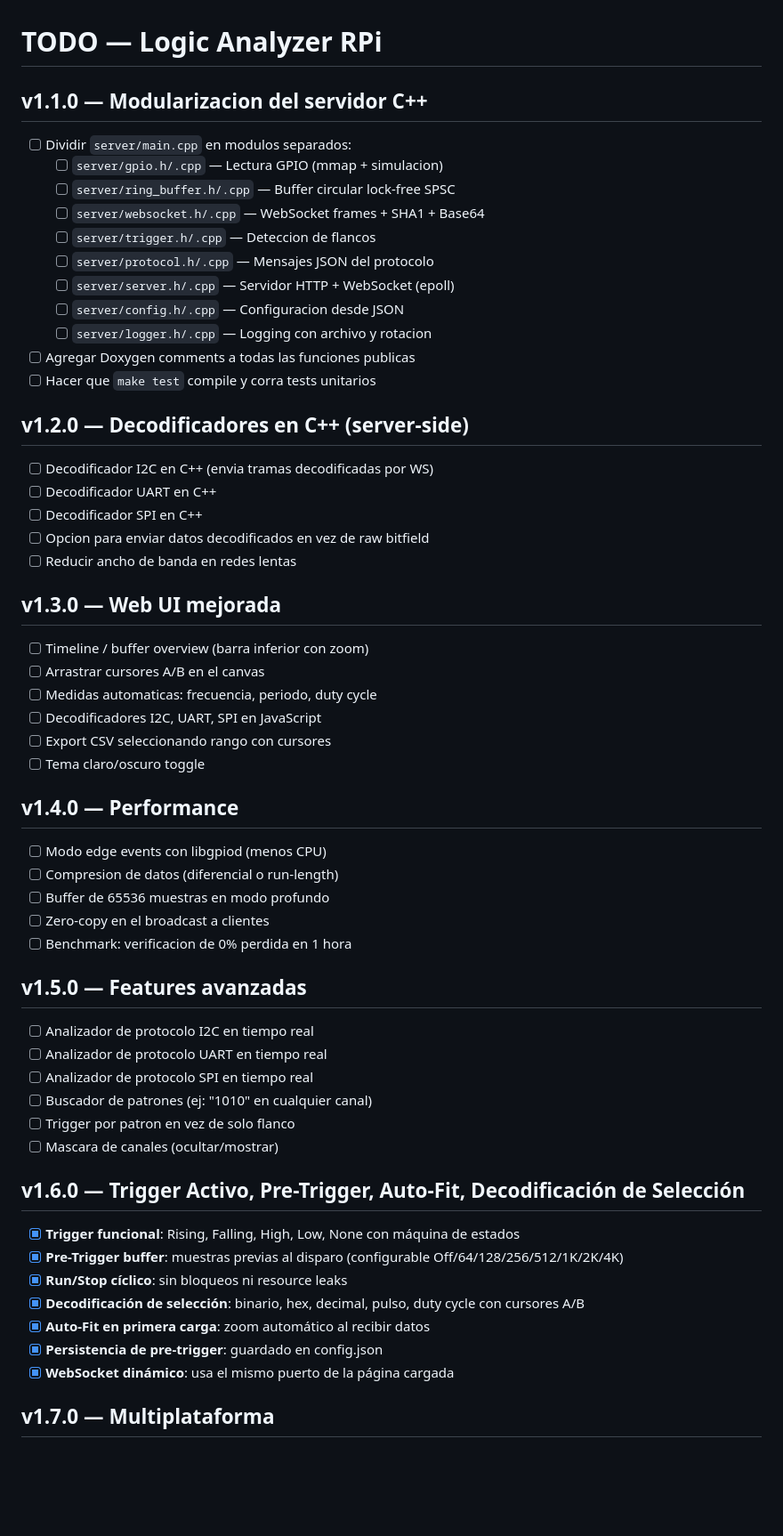
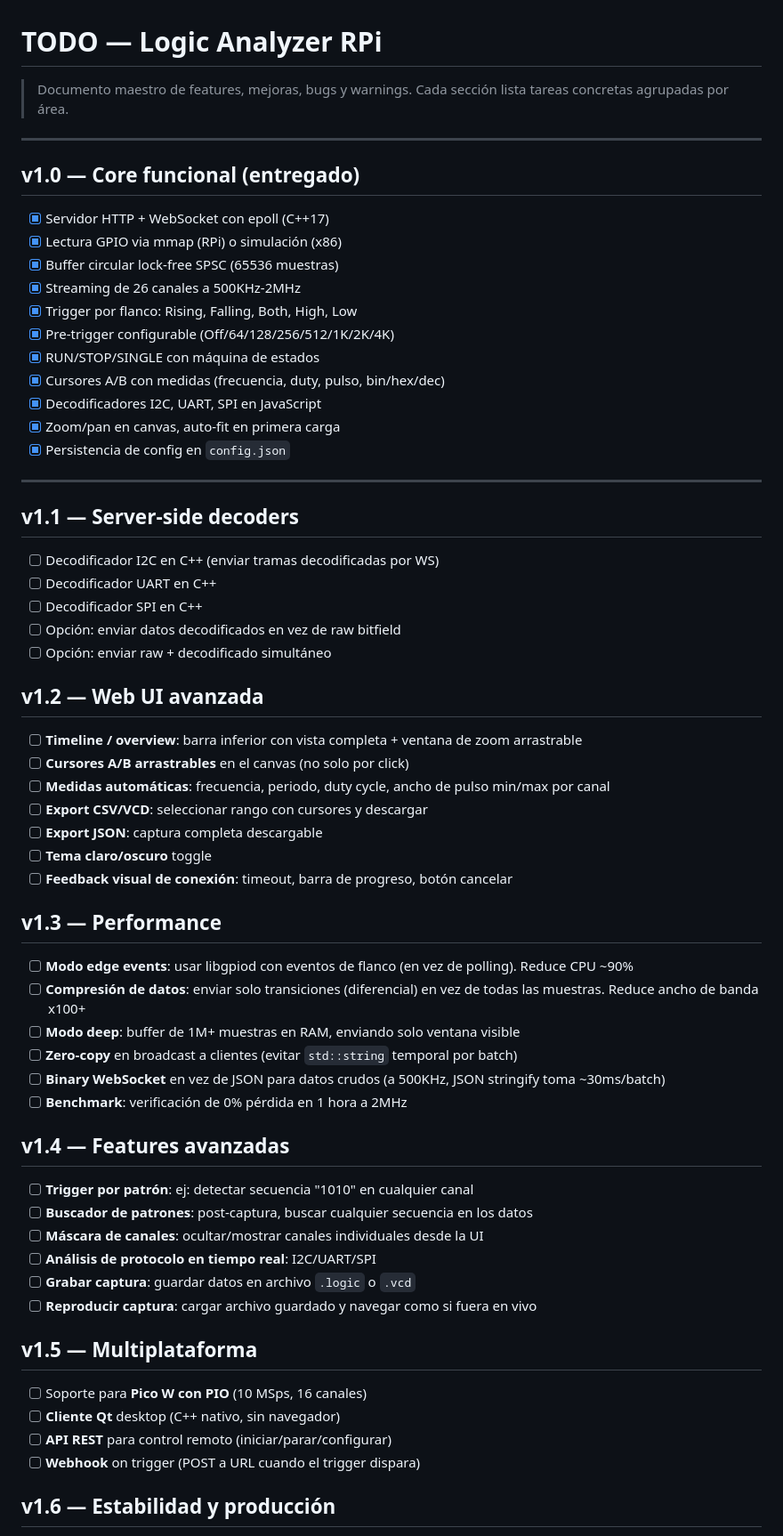
Before and after one commit to siliconvalleyar-oss/logic-analyzer, a Markdown page: docs/TODO.md, the part around one of its changes. Shown at 89% size. Rendered like a GitHub page; blank space fills up the shorter version.

Commit message:
docs: TODO.md reorganizado completo con v1.0-v1.6 + warn fixes + deuda tecnica

```diff
--- a/docs/TODO.md
+++ b/docs/TODO.md
@@ -1,62 +1,68 @@
 # TODO — Logic Analyzer RPi
 
-## v1.1.0 — Modularizacion del servidor C++
+> Documento maestro de features, mejoras, bugs y warnings.
+> Cada sección lista tareas concretas agrupadas por área.
 
-- [ ] Dividir `server/main.cpp` en modulos separados:
-  - [ ] `server/gpio.h/.cpp` — Lectura GPIO (mmap + simulacion)
-  - [ ] `server/ring_buffer.h/.cpp` — Buffer circular lock-free SPSC
-  - [ ] `server/websocket.h/.cpp` — WebSocket frames + SHA1 + Base64
-  - [ ] `server/trigger.h/.cpp` — Deteccion de flancos
-  - [ ] `server/protocol.h/.cpp` — Mensajes JSON del protocolo
-  - [ ] `server/server.h/.cpp` — Servidor HTTP + WebSocket (epoll)
-  - [ ] `server/config.h/.cpp` — Configuracion desde JSON
-  - [ ] `server/logger.h/.cpp` — Logging con archivo y rotacion
-- [ ] Agregar Doxygen comments a todas las funciones publicas
-- [ ] Hacer que `make test` compile y corra tests unitarios
+---
 
-## v1.2.0 — Decodificadores en C++ (server-side)
+## v1.0 — Core funcional (entregado)
 
-- [ ] Decodificador I2C en C++ (envia tramas decodificadas por WS)
+- [x] Servidor HTTP + WebSocket con epoll (C++17)
+- [x] Lectura GPIO via mmap (RPi) o simulación (x86)
+- [x] Buffer circular lock-free SPSC (65536 muestras)
+- [x] Streaming de 26 canales a 500KHz-2MHz
+- [x] Trigger por flanco: Rising, Falling, Both, High, Low
+- [x] Pre-trigger configurable (Off/64/128/256/512/1K/2K/4K)
+- [x] RUN/STOP/SINGLE con máquina de estados
+- [x] Cursores A/B con medidas (frecuencia, duty, pulso, bin/hex/dec)
+- [x] Decodificadores I2C, UART, SPI en JavaScript
+- [x] Zoom/pan en canvas, auto-fit en primera carga
+- [x] Persistencia de config en `config.json`
+
+---
+
+## v1.1 — Server-side decoders
+
+- [ ] Decodificador I2C en C++ (enviar tramas decodificadas por WS)
 - [ ] Decodificador UART en C++
 - [ ] Decodificador SPI en C++
-- [ ] Opcion para enviar datos decodificados en vez de raw bitfield
-- [ ] Reducir ancho de banda en redes lentas
+- [ ] Opción: enviar datos decodificados en vez de raw bitfield
+- [ ] Opción: enviar raw + decodificado simultáneo
 
-## v1.3.0 — Web UI mejorada
+## v1.2 — Web UI avanzada
 
-- [ ] Timeline / buffer overview (barra inferior con zoom)
-- [ ] Arrastrar cursores A/B en el canvas
-- [ ] Medidas automaticas: frecuencia, periodo, duty cycle
-- [ ] Decodificadores I2C, UART, SPI en JavaScript
-- [ ] Export CSV seleccionando rango con cursores
-- [ ] Tema claro/oscuro toggle
+- [ ] **Timeline / overview**: barra inferior con vista completa + ventana de zoom arrastrable
+- [ ] **Cursores A/B arrastrables** en el canvas (no solo por click)
+- [ ] **Medidas automáticas**: frecuencia, periodo, duty cycle, ancho de pulso min/max por canal
+- [ ] **Export CSV/VCD**: seleccionar rango con cursores y descargar
+- [ ] **Export JSON**: captura completa descargable
+- [ ] **Tema claro/oscuro** toggle
+- [ ] **Feedback visual de conexión**: timeout, barra de progreso, botón cancelar
 
-## v1.4.0 — Performance
+## v1.3 — Performance
 
-- [ ] Modo edge events con libgpiod (menos CPU)
-- [ ] Compresion de datos (diferencial o run-length)
-- [ ] Buffer de 65536 muestras en modo profundo
-- [ ] Zero-copy en el broadcast a clientes
-- [ ] Benchmark: verificacion de 0% perdida en 1 hora
+- [ ] **Modo edge events**: usar libgpiod con eventos de flanco (en vez de polling). Reduce CPU ~90%
+- [ ] **Compresión de datos**: enviar solo transiciones (diferencial) en vez de todas las muestras. Reduce ancho de banda x100+
+- [ ] **Modo deep**: buffer de 1M+ muestras en RAM, enviando solo ventana visible
+- [ ] **Zero-copy** en broadcast a clientes (evitar `std::string` temporal por batch)
+- [ ] **Binary WebSocket** en vez de JSON para datos crudos (a 500KHz, JSON stringify toma ~30ms/batch)
+- [ ] **Benchmark**: verificación de 0% pérdida en 1 hora a 2MHz
 
-## v1.5.0 — Features avanzadas
+## v1.4 — Features avanzadas
 
-- [ ] Analizador de protocolo I2C en tiempo real
-- [ ] Analizador de protocolo UART en tiempo real
-- [ ] Analizador de protocolo SPI en tiempo real
-- [ ] Buscador de patrones (ej: "1010" en cualquier canal)
-- [ ] Trigger por patron en vez de solo flanco
-- [ ] Mascara de canales (ocultar/mostrar)
+- [ ] **Trigger por patrón**: ej: detectar secuencia "1010" en cualquier canal
+- [ ] **Buscador de patrones**: post-captura, buscar cualquier secuencia en los datos
+- [ ] **Máscara de canales**: ocultar/mostrar canales individuales desde la UI
+- [ ] **Análisis de protocolo en tiempo real**: I2C/UART/SPI
+- [ ] **Grabar captura**: guardar datos en archivo `.logic` o `.vcd`
+- [ ] **Reproducir captura**: cargar archivo guardado y navegar como si fuera en vivo
 
-## v1.6.0 — Trigger Activo, Pre-Trigger, Auto-Fit, Decodificación de Selección
+## v1.5 — Multiplataforma
 
-- [x] **Trigger funcional**: Rising, Falling, High, Low, None con máquina de estados
-- [x] **Pre-Trigger buffer**: muestras previas al disparo (configurable Off/64/128/256/512/1K/2K/4K)
-- [x] **Run/Stop cíclico**: sin bloqueos ni resource leaks
-- [x] **Decodificación de selección**: binario, hex, decimal, pulso, duty cycle con cursores A/B
-- [x] **Auto-Fit en primera carga**: zoom automático al recibir datos
-- [x] **Persistencia de pre-trigger**: guardado en config.json
-- [x] **WebSocket dinámico**: usa el mismo puerto de la página cargada
+- [ ] Soporte para **Pico W con PIO** (10 MSps, 16 canales)
+- [ ] **Cliente Qt** desktop (C++ nativo, sin navegador)
+- [ ] **API REST** para control remoto (iniciar/parar/configurar)
+- [ ] **Webhook** on trigger (POST a URL cuando el trigger dispara)
 
-## v1.7.0 — Multiplataforma
+## v1.6 — Estabilidad y producción
 
```
Also changed, not shown: other parts of docs/TODO.md (+45 -38 lines).
